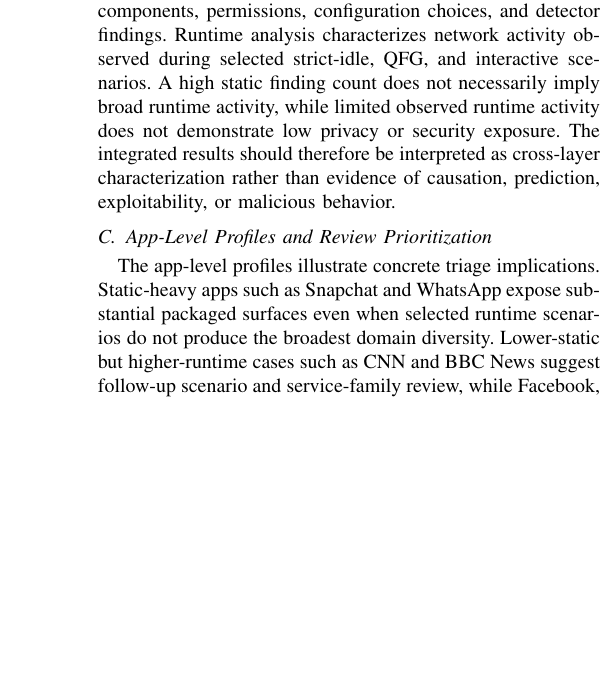
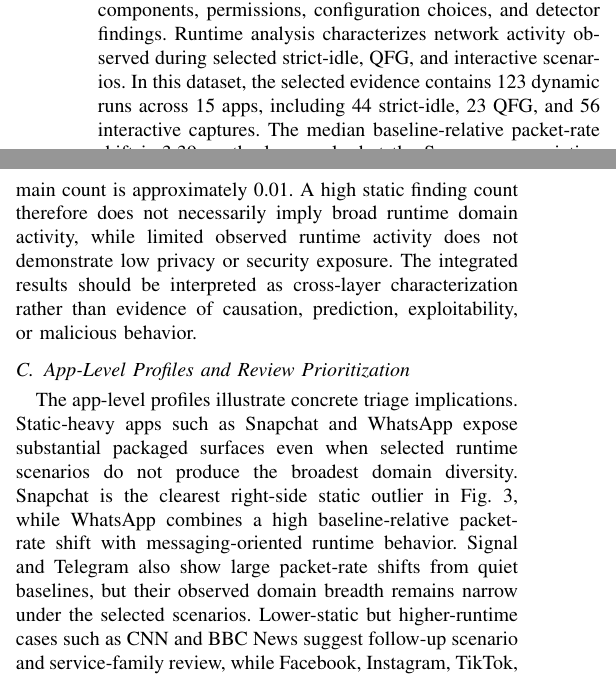
Before and after one commit to kevin-ch-day/IEEE_CARS_2025_AI, a LaTeX paper (main.tex, which reads content/06_discussion.tex): part of one column of page 7 of 8 before the commit and two parts of the columns of page 7 of 8 after it, the two joined at a grey line, cut so that both start at the same text, the shorter picture padded with empty space. Compiled offline with pdfLaTeX; a missing font is replaced by an installed copy or a similar font; a LaTeX package or settings file that is missing is left out.

Commit message:
Strengthen research framing and discussion

```diff
--- a/content/06_discussion.tex
+++ b/content/06_discussion.tex
@@ -6,12 +6,12 @@ The 14-day evidence window separates research readiness from the continuously ch
 
 \subsection{Interpreting Static and Runtime Evidence}
 
-Static and runtime evidence describe related but different dimensions of Android app posture. Static analysis characterizes declared capabilities, packaged attack surface, exported components, permissions, configuration choices, and detector findings. Runtime analysis characterizes network activity observed during selected strict-idle, QFG, and interactive scenarios. A high static finding count does not necessarily imply broad runtime activity, while limited observed runtime activity does not demonstrate low privacy or security exposure. The integrated results should therefore be interpreted as cross-layer characterization rather than evidence of causation, prediction, exploitability, or malicious behavior.
+Static and runtime evidence describe related but different dimensions of Android app posture. Static analysis characterizes declared capabilities, packaged attack surface, exported components, permissions, configuration choices, and detector findings. Runtime analysis characterizes network activity observed during selected strict-idle, QFG, and interactive scenarios. In this dataset, the selected evidence contains 123 dynamic runs across 15 apps, including 44 strict-idle, 23 QFG, and 56 interactive captures. The median baseline-relative packet-rate shift is 3.39 on the log$_2$ scale, but the Spearman association between high/medium static finding count and interactive domain count is approximately 0.01. A high static finding count therefore does not necessarily imply broad runtime domain activity, while limited observed runtime activity does not demonstrate low privacy or security exposure. The integrated results should be interpreted as cross-layer characterization rather than evidence of causation, prediction, exploitability, or malicious behavior.
 
 \subsection{App-Level Profiles and Review Prioritization}
 
-The app-level profiles illustrate concrete triage implications. Static-heavy apps such as Snapchat and WhatsApp expose substantial packaged surfaces even when selected runtime scenarios do not produce the broadest domain diversity. Lower-static but higher-runtime cases such as CNN and BBC News suggest follow-up scenario and service-family review, while Facebook, Instagram, TikTok, and X exhibit higher values across both layers and may warrant deeper manual examination. These profiles are not composite scores or formal security rankings; they preserve disagreement between layers as a signal for defensible follow-up.
+The app-level profiles illustrate concrete triage implications. Static-heavy apps such as Snapchat and WhatsApp expose substantial packaged surfaces even when selected runtime scenarios do not produce the broadest domain diversity. Snapchat is the clearest right-side static outlier in Fig.~\ref{fig:static-runtime-scatter}, while WhatsApp combines a high baseline-relative packet-rate shift with messaging-oriented runtime behavior. Signal and Telegram also show large packet-rate shifts from quiet baselines, but their observed domain breadth remains narrow under the selected scenarios. Lower-static but higher-runtime cases such as CNN and BBC News suggest follow-up scenario and service-family review, while Facebook, Instagram, TikTok, and X exhibit higher values across both layers and may warrant deeper manual examination. These profiles are not composite scores or formal security rankings; they preserve disagreement between layers as a signal for defensible follow-up.
 
 \subsection{QFG Separation and Practical Implications}
 
-Separating QFG captures from strict-idle captures is an important methodological distinction. Social, news, and messaging apps may continue loading content, synchronizing services, or maintaining communication state while foregrounded but untouched. Counting this activity as strict-idle would overstate baseline quietness, whereas discarding it would remove meaningful app-driven behavior. Keeping QFG separate allows the paper to describe app-driven foreground behavior without claiming that it represents user inactivity in the strictest sense.
+Separating QFG captures from strict-idle captures is an important methodological distinction. Social, news, and messaging apps may continue loading content, synchronizing services, or maintaining communication state while foregrounded but untouched. In this study, 23 selected QFG captures are retained as a separate evidence class rather than being merged into strict idle or discarded. Counting this activity as strict-idle would overstate baseline quietness, whereas discarding it would remove meaningful app-driven behavior. Keeping QFG separate allows the paper to describe app-driven foreground behavior without claiming that it represents user inactivity in the strictest sense.
```
Also changed, not shown: content/01_introduction.tex (+1 -1 lines), content/03_lit_review.tex (+3 -3 lines).
